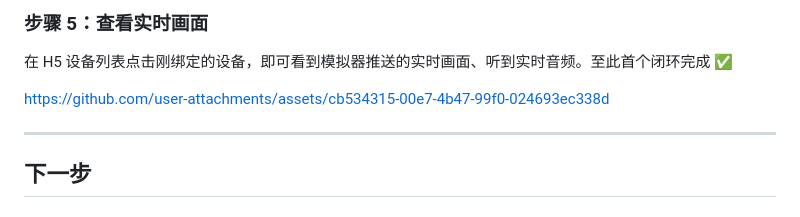
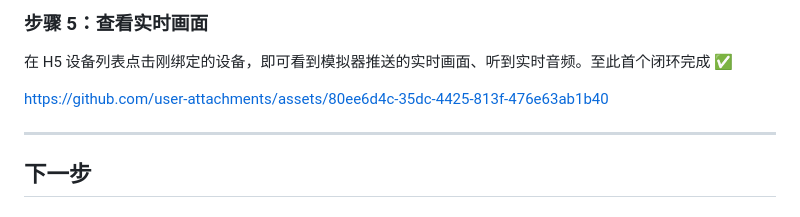
Before and after one commit to tangeai/tirtc-server-example, a Markdown page: README.md, the part around the change. GitHub-like rendering.

Commit message:
modify viedos

```diff
--- a/README.md
+++ b/README.md
@@ -72,7 +72,7 @@ python device_sim_main.py --mac AA:BB:CC:DD:EE:FF
 
 在 H5 设备列表点击刚绑定的设备，即可看到模拟器推送的实时画面、听到实时音频。至此首个闭环完成 ✅
 
-https://github.com/user-attachments/assets/cb534315-00e7-4b47-99f0-024693ec338d
+https://github.com/user-attachments/assets/80ee6d4c-35dc-4425-813f-476e63ab1b40
 
 ---
 
```
